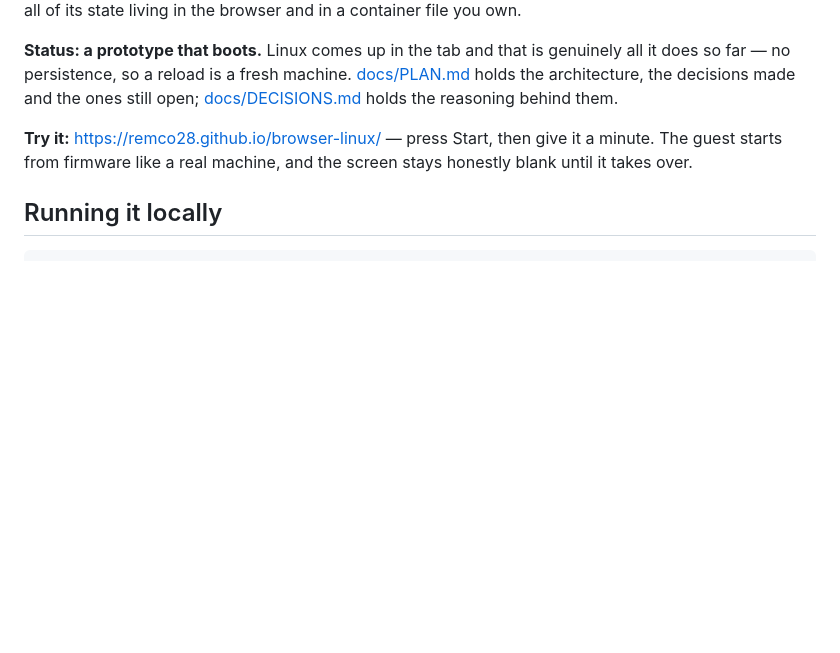
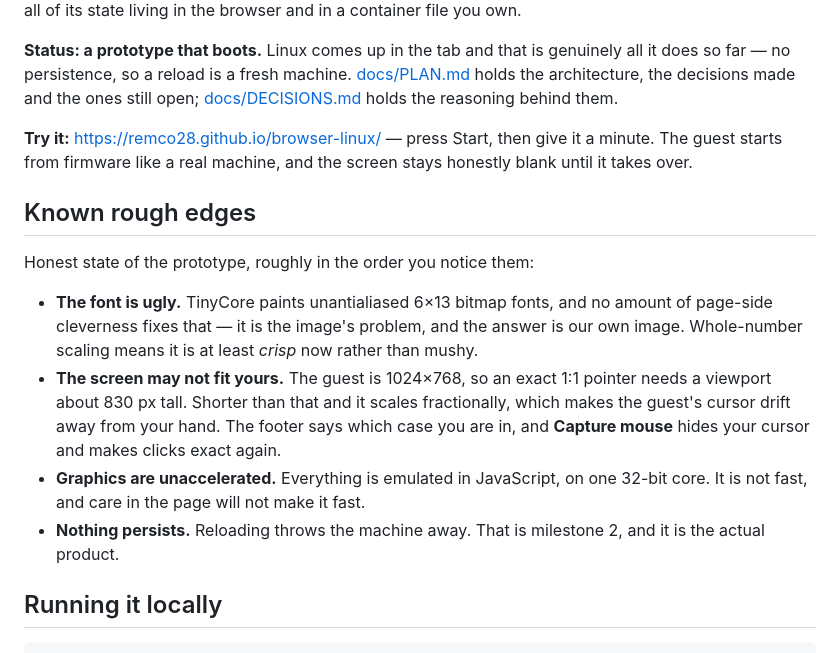
Before and after one commit to Remco28/browser-linux, a Markdown page: README.md, the part around the change. Rendered like a GitHub page; blank space fills up the shorter version.

Commit message:
Write down the rough edges, so the next session starts where this one stopped.
The fonts are the one the human called a deal breaker: half of that was our
fractional resampling, now fixed, and the rest is TinyCore's unantialiased
bitmap fonts, which is the image's problem and is deliberately deferred rather
than quietly dropped. The 830 px threshold for an exact pointer is written down
too, since it is the difference between a machine you can click on and one you
cannot.

```diff
--- a/README.md
+++ b/README.md
@@ -5,6 +5,15 @@ A lightweight Linux distribution that runs entirely inside a web browser — wit
 **Status: a prototype that boots.** Linux comes up in the tab and that is genuinely all it does so far — no persistence, so a reload is a fresh machine. [docs/PLAN.md](docs/PLAN.md) holds the architecture, the decisions made and the ones still open; [docs/DECISIONS.md](docs/DECISIONS.md) holds the reasoning behind them.
 
 **Try it:** <https://remco28.github.io/browser-linux/> — press Start, then give it a minute. The guest starts from firmware like a real machine, and the screen stays honestly blank until it takes over.
+
+## Known rough edges
+
+Honest state of the prototype, roughly in the order you notice them:
+
+- **The font is ugly.** TinyCore paints unantialiased 6×13 bitmap fonts, and no amount of page-side cleverness fixes that — it is the image's problem, and the answer is our own image. Whole-number scaling means it is at least *crisp* now rather than mushy.
+- **The screen may not fit yours.** The guest is 1024×768, so an exact 1:1 pointer needs a viewport about 830 px tall. Shorter than that and it scales fractionally, which makes the guest's cursor drift away from your hand. The footer says which case you are in, and **Capture mouse** hides your cursor and makes clicks exact again.
+- **Graphics are unaccelerated.** Everything is emulated in JavaScript, on one 32-bit core. It is not fast, and care in the page will not make it fast.
+- **Nothing persists.** Reloading throws the machine away. That is milestone 2, and it is the actual product.
 
 ## Running it locally
 
```
